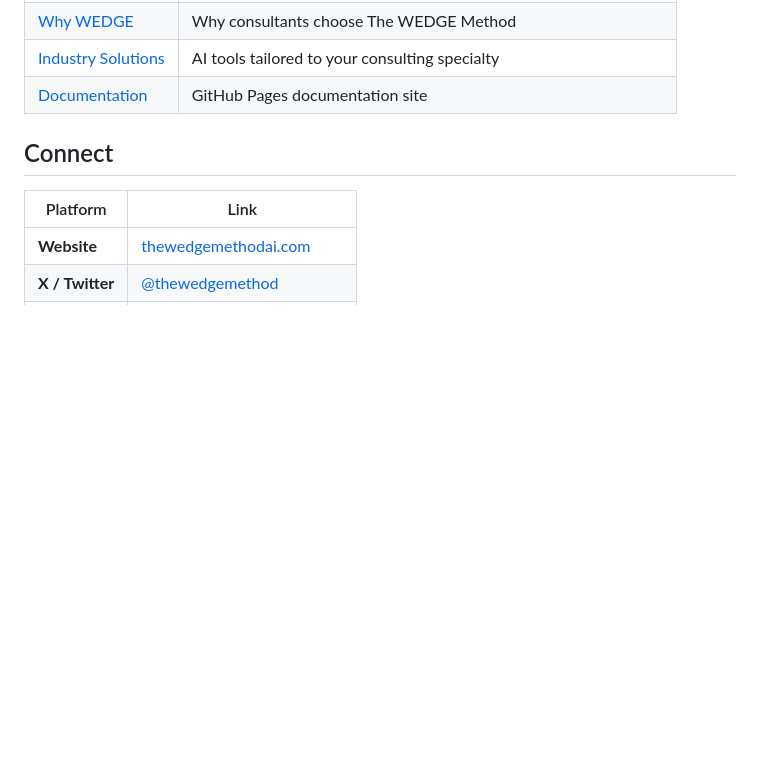
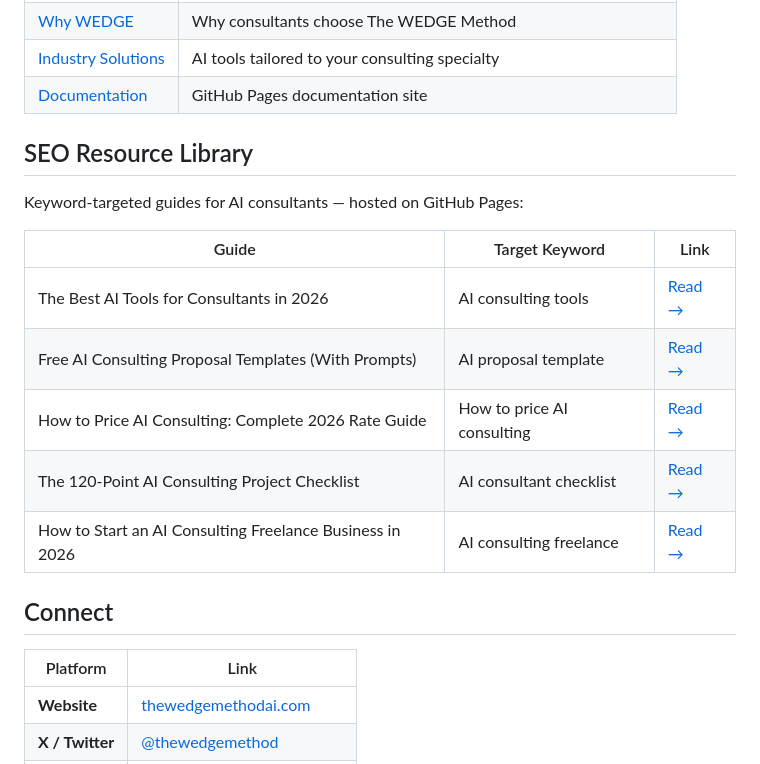
Before and after one commit to jakeolschewski/wedge-method, a Markdown page: README.md, the part around the change. Drawn GitHub-style; blank space fills up the shorter version.

Commit message:
Add SEO resource library index to README

```diff
--- a/README.md
+++ b/README.md
@@ -124,6 +124,19 @@ We publish in-depth AI consulting content across multiple platforms:
 | [Industry Solutions](https://thewedgemethodai.com/solutions) | AI tools tailored to your consulting specialty |
 | [Documentation](https://jakeolschewski.github.io/wedge-method/) | GitHub Pages documentation site |
 
+
+## SEO Resource Library
+
+Keyword-targeted guides for AI consultants — hosted on GitHub Pages:
+
+| Guide | Target Keyword | Link |
+|-------|---------------|------|
+| The Best AI Tools for Consultants in 2026 | AI consulting tools | [Read →](https://jakeolschewski.github.io/wedge-method/docs/ai-consulting-tools) |
+| Free AI Consulting Proposal Templates (With Prompts) | AI proposal template | [Read →](https://jakeolschewski.github.io/wedge-method/docs/ai-proposal-templates) |
+| How to Price AI Consulting: Complete 2026 Rate Guide | How to price AI consulting | [Read →](https://jakeolschewski.github.io/wedge-method/docs/how-to-price-ai-consulting) |
+| The 120-Point AI Consulting Project Checklist | AI consultant checklist | [Read →](https://jakeolschewski.github.io/wedge-method/docs/ai-consultant-checklist) |
+| How to Start an AI Consulting Freelance Business in 2026 | AI consulting freelance | [Read →](https://jakeolschewski.github.io/wedge-method/docs/ai-consulting-freelance) |
+
 ## Connect
 
 | Platform | Link |
```
